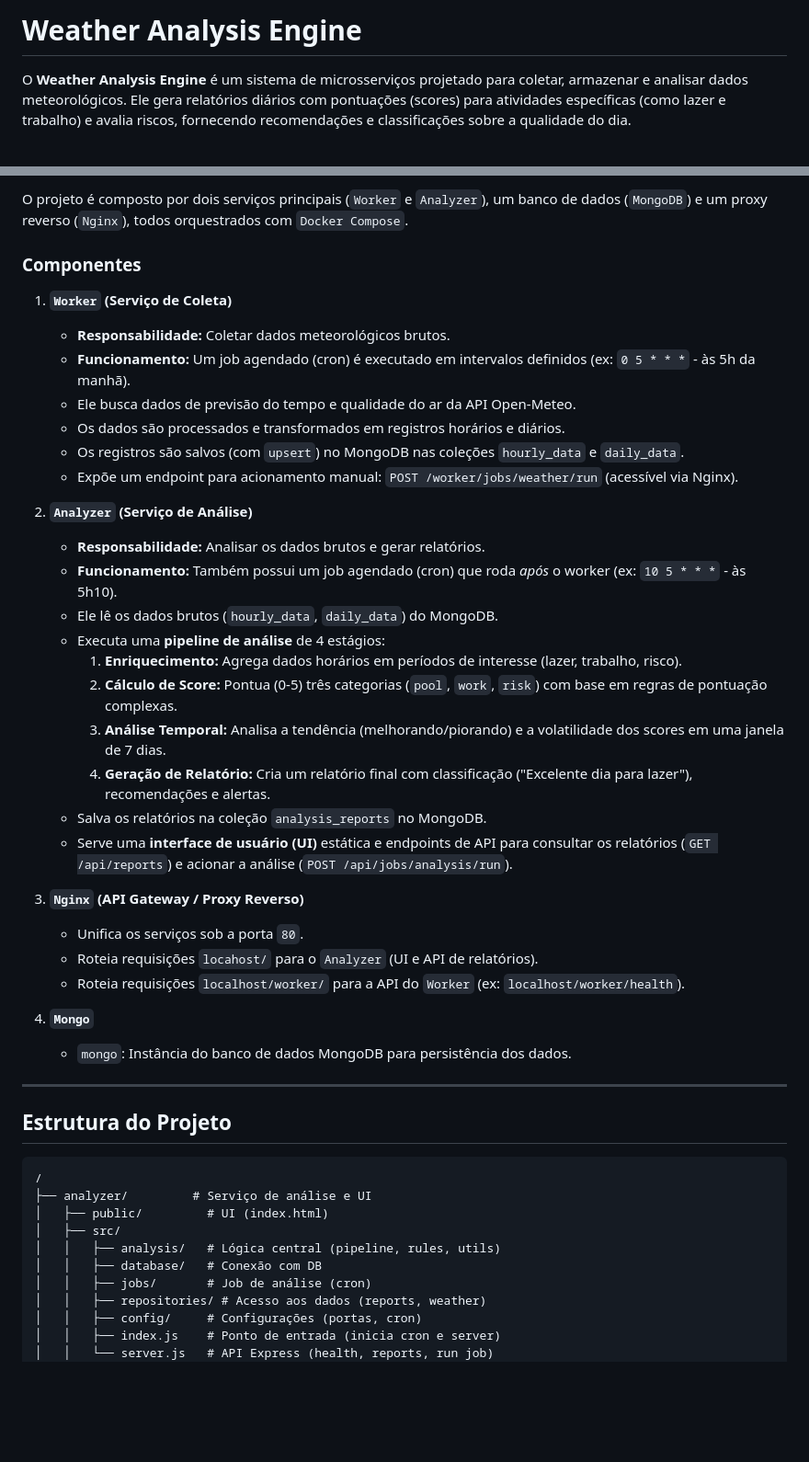
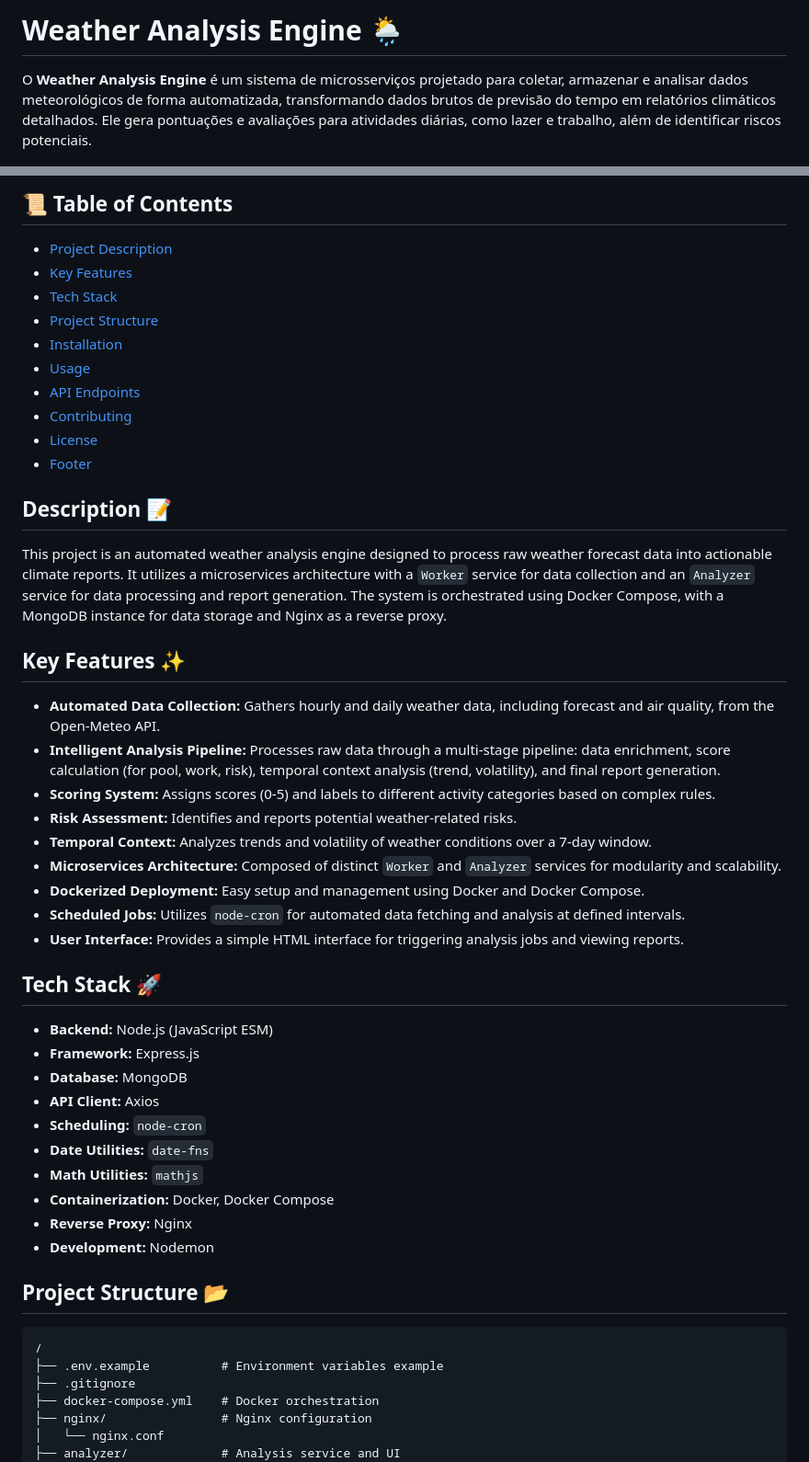
Before and after one commit to PedroMissola/analyzer, a Markdown page: README.md, 2 parts joined by grey strips. Shown at 92% size. Drawn GitHub-style; blank space fills up the shorter version.

Commit message:
Enhance README with project details and emojis
Updated project description and enhanced details about the architecture, features, and usage. Added emoji for better visual appeal.

````diff
--- a/README.md
+++ b/README.md
@@ -1,4 +1,4 @@
-# Weather Analysis Engine
+# Weather Analysis Engine 🌦️
 
-O **Weather Analysis Engine** é um sistema de microsserviços projetado para coletar, armazenar e analisar dados meteorológicos. Ele gera relatórios diários com pontuações (scores) para atividades específicas (como lazer e trabalho) e avalia riscos, fornecendo recomendações e classificações sobre a qualidade do dia.
+O **Weather Analysis Engine** é um sistema de microsserviços projetado para coletar, armazenar e analisar dados meteorológicos de forma automatizada, transformando dados brutos de previsão do tempo em relatórios climáticos detalhados. Ele gera pontuações e avaliações para atividades diárias, como lazer e trabalho, além de identificar riscos potenciais.
 
@@ -6,54 +9,54 @@ O **Weather Analysis Engine** é um sistema de microsserviços projetado para co
 
-O projeto é composto por dois serviços principais (`Worker` e `Analyzer`), um banco de dados (`MongoDB`) e um proxy reverso (`Nginx`), todos orquestrados com `Docker Compose`.
+## 📜 Table of Contents
 
-### Componentes
+- [Project Description](#description)
+- [Key Features](#key-features-✨)
+- [Tech Stack](#tech-stack-🚀)
+- [Project Structure](#project-structure-📂)
+- [Installation](#installation--getting-started-⚙️)
+- [Usage](#usage--how-to-run-▶️)
+- [API Endpoints](#api-reference-api-doc)
+- [Contributing](#contributing-🤝)
+- [License](#license-⚖️)
+- [Footer](#footer-made-with-❤️)
 
-1.  **`Worker` (Serviço de Coleta)**
+## Description 📝
 
-      * **Responsabilidade:** Coletar dados meteorológicos brutos.
-      * **Funcionamento:** Um job agendado (cron) é executado em intervalos definidos (ex: `0 5 * * *` - às 5h da manhã).
-      * Ele busca dados de previsão do tempo e qualidade do ar da API Open-Meteo.
-      * Os dados são processados e transformados em registros horários e diários.
-      * Os registros são salvos (com `upsert`) no MongoDB nas coleções `hourly_data` e `daily_data`.
-      * Expõe um endpoint para acionamento manual: `POST /worker/jobs/weather/run` (acessível via Nginx).
+This project is an automated weather analysis engine designed to process raw weather forecast data into actionable climate reports. It utilizes a microservices architecture with a `Worker` service for data collection and an `Analyzer` service for data processing and report generation. The system is orchestrated using Docker Compose, with a MongoDB instance for data storage and Nginx as a reverse proxy.
 
-2.  **`Analyzer` (Serviço de Análise)**
+## Key Features ✨
 
-      * **Responsabilidade:** Analisar os dados brutos e gerar relatórios.
-      * **Funcionamento:** Também possui um job agendado (cron) que roda *após* o worker (ex: `10 5 * * *` - às 5h10).
-      * Ele lê os dados brutos (`hourly_data`, `daily_data`) do MongoDB.
-      * Executa uma **pipeline de análise** de 4 estágios:
-        1.  **Enriquecimento:** Agrega dados horários em períodos de interesse (lazer, trabalho, risco).
-        2.  **Cálculo de Score:** Pontua (0-5) três categorias (`pool`, `work`, `risk`) com base em regras de pontuação complexas.
-        3.  **Análise Temporal:** Analisa a tendência (melhorando/piorando) e a volatilidade dos scores em uma janela de 7 dias.
-        4.  **Geração de Relatório:** Cria um relatório final com classificação ("Excelente dia para lazer"), recomendações e alertas.
-      * Salva os relatórios na coleção `analysis_reports` no MongoDB.
-      * Serve uma **interface de usuário (UI)** estática e endpoints de API para consultar os relatórios (`GET /api/reports`) e acionar a análise (`POST /api/jobs/analysis/run`).
+- **Automated Data Collection:** Gathers hourly and daily weather data, including forecast and air quality, from the Open-Meteo API.
+- **Intelligent Analysis Pipeline:** Processes raw data through a multi-stage pipeline: data enrichment, score calculation (for pool, work, risk), temporal context analysis (trend, volatility), and final report generation.
+- **Scoring System:** Assigns scores (0-5) and labels to different activity categories based on complex rules.
+- **Risk Assessment:** Identifies and reports potential weather-related risks.
+- **Temporal Context:** Analyzes trends and volatility of weather conditions over a 7-day window.
+- **Microservices Architecture:** Composed of distinct `Worker` and `Analyzer` services for modularity and scalability.
+- **Dockerized Deployment:** Easy setup and management using Docker and Docker Compose.
+- **Scheduled Jobs:** Utilizes `node-cron` for automated data fetching and analysis at defined intervals.
+- **User Interface:** Provides a simple HTML interface for triggering analysis jobs and viewing reports.
 
-3.  **`Nginx` (API Gateway / Proxy Reverso)**
+## Tech Stack 🚀
 
-      * Unifica os serviços sob a porta `80`.
-      * Roteia requisições `locahost/` para o `Analyzer` (UI e API de relatórios).
-      * Roteia requisições `localhost/worker/` para a API do `Worker` (ex: `localhost/worker/health`).
+- **Backend:** Node.js (JavaScript ESM)
+- **Framework:** Express.js
+- **Database:** MongoDB
+- **API Client:** Axios
+- **Scheduling:** `node-cron`
+- **Date Utilities:** `date-fns`
+- **Math Utilities:** `mathjs`
+- **Containerization:** Docker, Docker Compose
+- **Reverse Proxy:** Nginx
+- **Development:** Nodemon
 
-4.  **`Mongo`**
-
-      * `mongo`: Instância do banco de dados MongoDB para persistência dos dados.
-
------
-
-## Estrutura do Projeto
+## Project Structure 📂
 
 ```
 /
-├── analyzer/         # Serviço de análise e UI
-│   ├── public/         # UI (index.html)
-│   ├── src/
-│   │   ├── analysis/   # Lógica central (pipeline, rules, utils)
-│   │   ├── database/   # Conexão com DB
-│   │   ├── jobs/       # Job de análise (cron)
-│   │   ├── repositories/ # Acesso aos dados (reports, weather)
-│   │   ├── config/     # Configurações (portas, cron)
-│   │   ├── index.js    # Ponto de entrada (inicia cron e server)
-│   │   └── server.js   # API Express (health, reports, run job)
+├── .env.example          # Environment variables example
+├── .gitignore
+├── docker-compose.yml    # Docker orchestration
+├── nginx/                # Nginx configuration
+│   └── nginx.conf
+├── analyzer/             # Analysis service and UI
 │   ├── Dockerfile
````
Also changed, not shown: other parts of README.md (+133 -94 lines).
